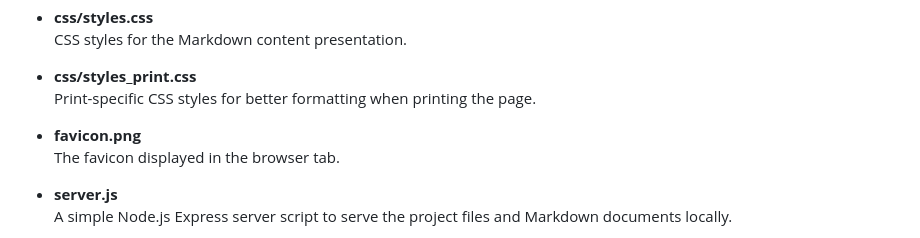
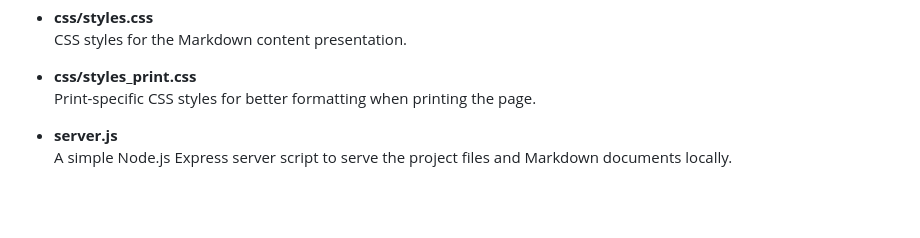
Before and after one commit to ibanlegi/mark-view, a Markdown page: README.md, the part around the change. GitHub-like rendering; blank space fills up the shorter version.

```diff
--- a/README.md
+++ b/README.md
@@ -34,9 +34,6 @@ The main goal is to provide a clean and user-friendly interface to view Markdown
 
 - **css/styles_print.css**
   Print-specific CSS styles for better formatting when printing the page.
-
-- **favicon.png**
-  The favicon displayed in the browser tab.
 
 - **server.js**
   A simple Node.js Express server script to serve the project files and Markdown documents locally.
```
